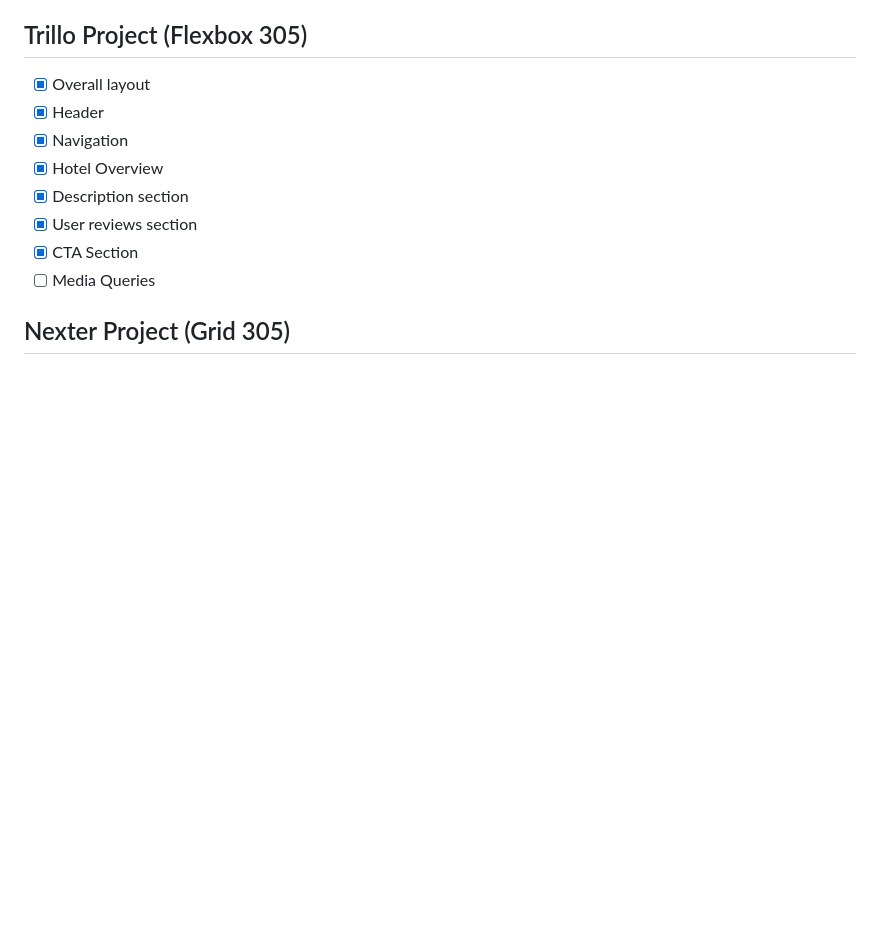
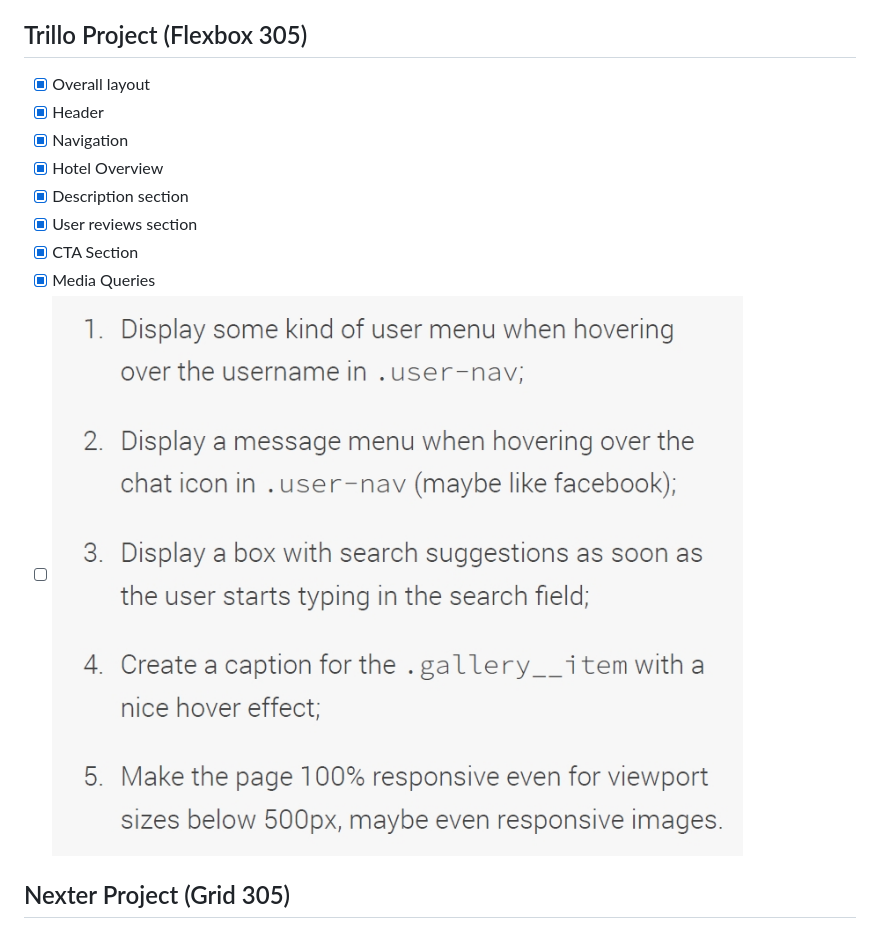
Before and after one commit to Nath-A/advanced-CSS, a Markdown page: README.md, the part around the change. Drawn GitHub-style; pictures changed too: readme/trillo-polish.JPG (added); blank space fills up the shorter version.

Commit message:
Add trillo challenges for polish phase

```diff
--- a/README.md
+++ b/README.md
@@ -35,7 +35,8 @@ From [Udemy - Advanced CSS and Sass Flexbox, Grid, Animations and More!](https:/
 - [x] Description section
 - [x] User reviews section
 - [x] CTA Section
-- [ ] Media Queries
+- [x] Media Queries
+- [ ] ![Trillo-challenges](readme/trillo-polish.JPG)
 ## Nexter Project (Grid 305)
 
 ### Notes
```
